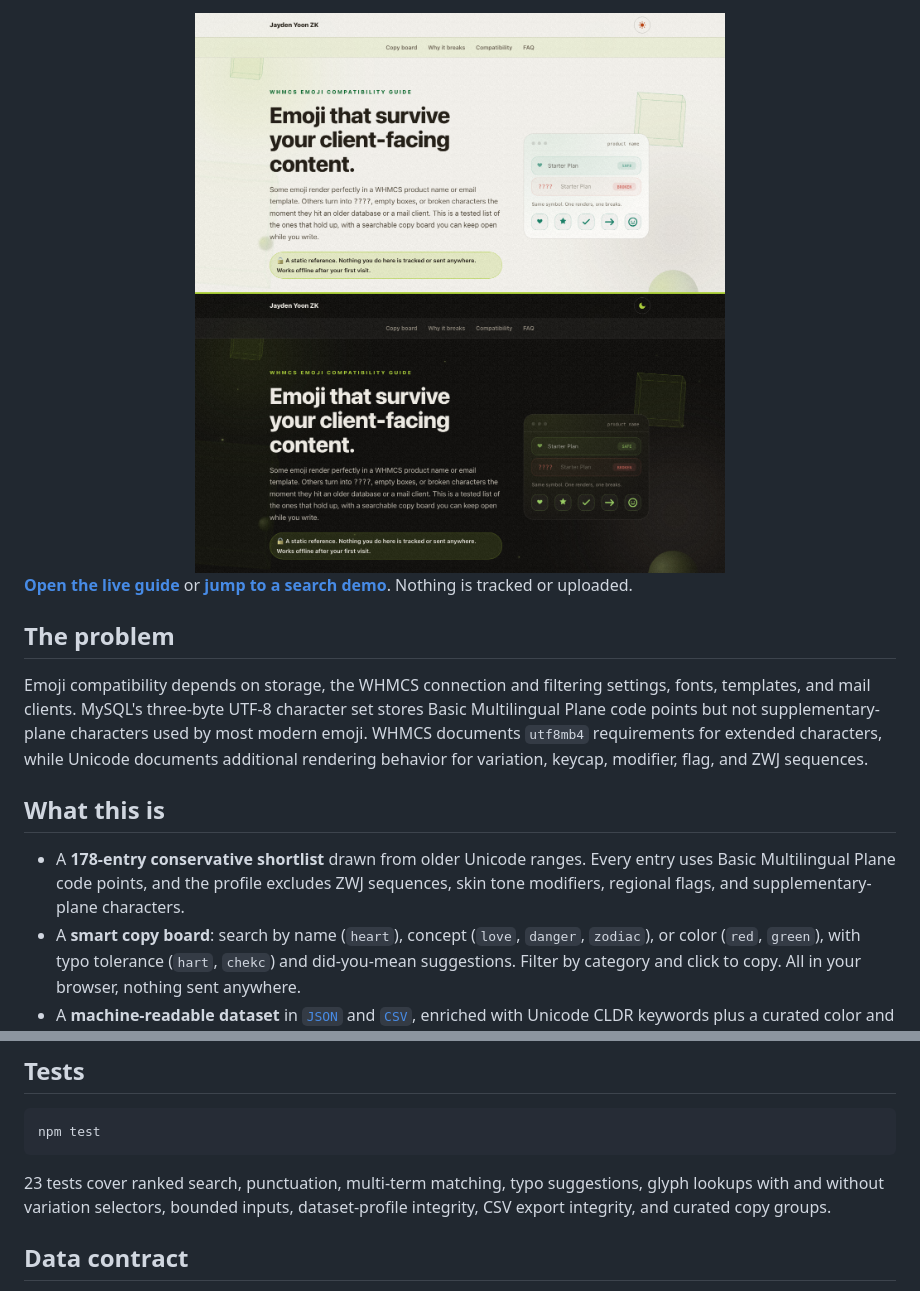
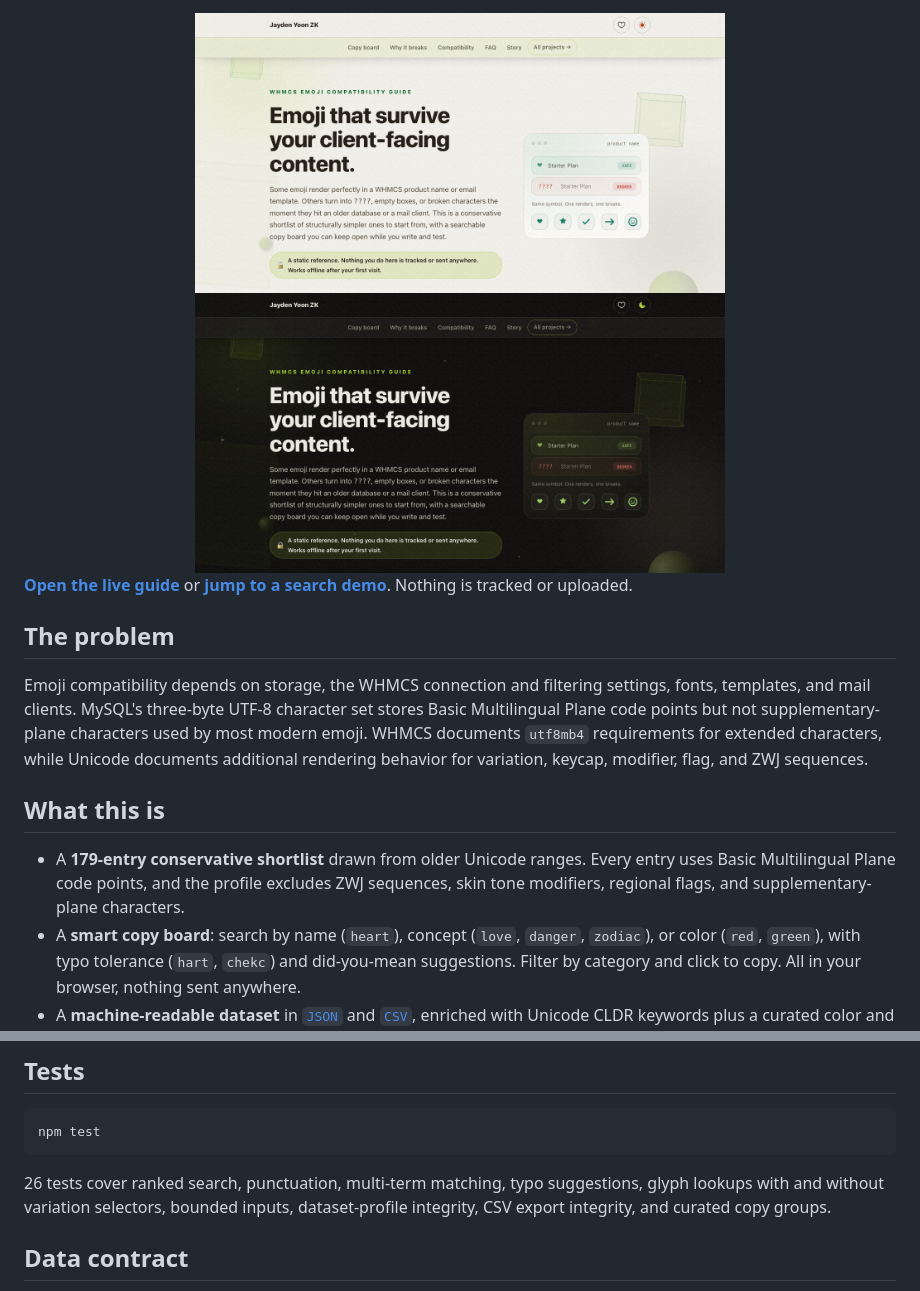
Before and after one commit to JaydenYoonZK/whmcs-emoji-compatibility-guide, a Markdown page: README.md, 2 parts joined by grey strips. GitHub-like rendering; pictures changed too: docs/assets/preview.png.

````diff
--- a/README.md
+++ b/README.md
@@ -10,7 +9,7 @@ A searchable, conservative emoji shortlist for testing in WHMCS product names, e
 </p>
 
 <a href="https://jaydenyoonzk.github.io/whmcs-emoji-compatibility-guide/?demo">
-  <img src="docs/assets/preview.png?v=2.4.0" alt="WHMCS Emoji Guide shown in light and dark themes, the hero with its illustration of an emoji that survives a product name and one that breaks" width="100%">
+  <img src="docs/assets/preview.png?v=2.4.33" alt="WHMCS Emoji Guide shown in light and dark themes, the hero with its illustration of an emoji that survives a product name and one that breaks" width="100%">
 </a>
 
 **[Open the live guide](https://jaydenyoonzk.github.io/whmcs-emoji-compatibility-guide/)** or **[jump to a search demo](https://jaydenyoonzk.github.io/whmcs-emoji-compatibility-guide/?demo)**. Nothing is tracked or uploaded.
@@ -21,7 +20,7 @@ Emoji compatibility depends on storage, the WHMCS connection and filtering setti
 
 ## What this is
 
-- A **178-entry conservative shortlist** drawn from older Unicode ranges. Every entry uses Basic Multilingual Plane code points, and the profile excludes ZWJ sequences, skin tone modifiers, regional flags, and supplementary-plane characters.
+- A **179-entry conservative shortlist** drawn from older Unicode ranges. Every entry uses Basic Multilingual Plane code points, and the profile excludes ZWJ sequences, skin tone modifiers, regional flags, and supplementary-plane characters.
 - A **smart copy board**: search by name (`heart`), concept (`love`, `danger`, `zodiac`), or color (`red`, `green`), with typo tolerance (`hart`, `chekc`) and did-you-mean suggestions. Filter by category and click to copy. All in your browser, nothing sent anywhere.
 - A **machine-readable dataset** in [`JSON`](docs/data/emoji.json) and [`CSV`](docs/data/emoji.csv), enriched with Unicode CLDR keywords plus a curated color and concept layer. The JSON declares the compatibility profile; the CSV adds code points and sequence types.
 - **Curated copy groups** for hosting, billing, support, and security copy, using only emoji already in the conservative shortlist.
@@ -45,7 +44,7 @@ npm run serve   # http://localhost:8441
 npm test
 ```
 
-23 tests cover ranked search, punctuation, multi-term matching, typo suggestions, glyph lookups with and without variation selectors, bounded inputs, dataset-profile integrity, CSV export integrity, and curated copy groups.
+26 tests cover ranked search, punctuation, multi-term matching, typo suggestions, glyph lookups with and without variation selectors, bounded inputs, dataset-profile integrity, CSV export integrity, and curated copy groups.
 
 ## Data contract
 
````
Also changed, not shown: other parts of README.md (+0 -1 lines), CHANGELOG.md (+19 -0 lines), docs/assets/apple-touch-icon.png (added), docs/assets/favicon-32.png (added), 11 other files.
